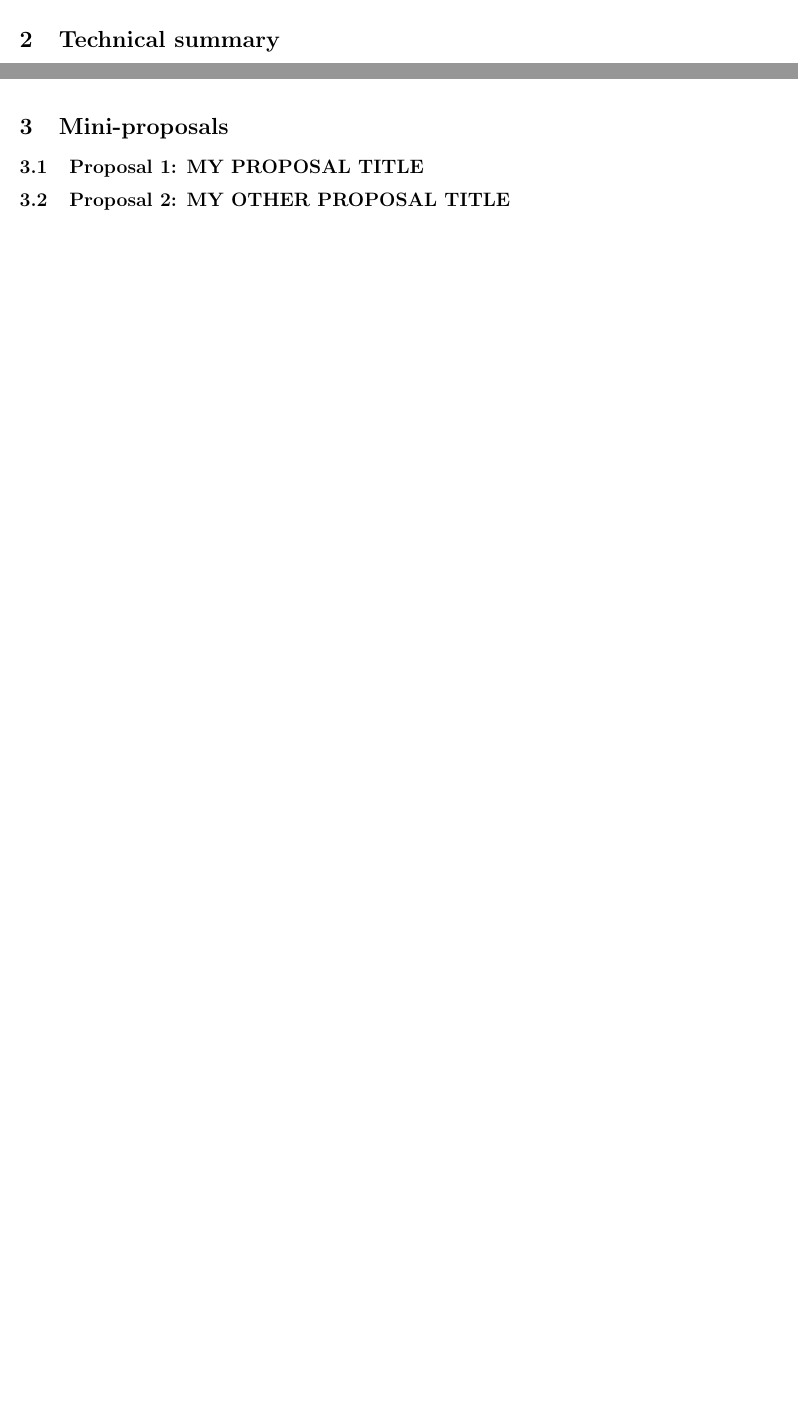
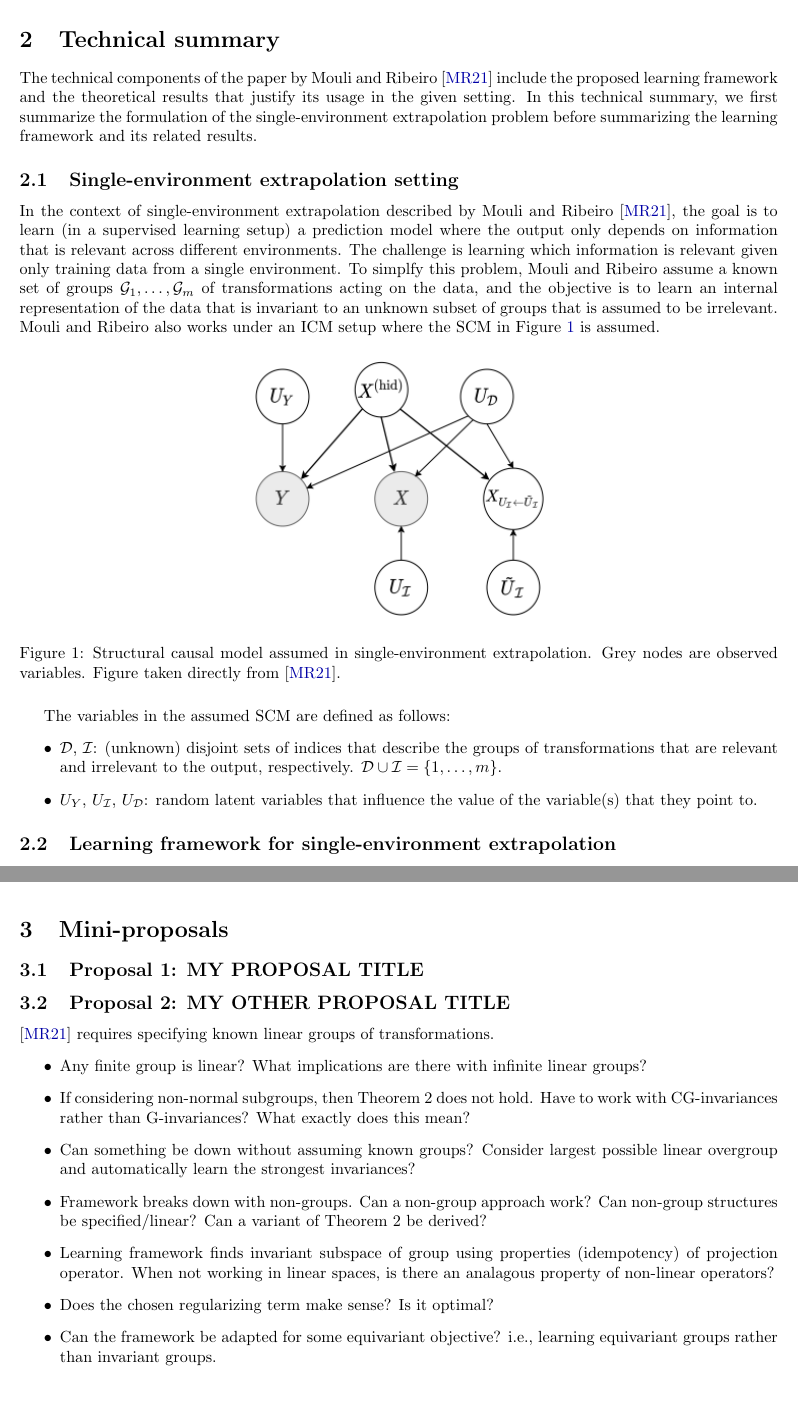
Before and after one commit to chiukenny/qp-kenny-chiu, a LaTeX document (doc/report/main.tex, which reads doc/report/header.tex, doc/report/sections/mini-proposals.tex, doc/report/sections/summary.tex): two parts of pages 4 and 5 of 7, joined at a grey line, cut so that both start at the same text, the shorter picture padded with empty space. Compiled offline with pdfLaTeX.

Commit message:
Start technical summary

```diff
--- a/doc/report/header.tex
+++ b/doc/report/header.tex
@@ -25,7 +25,8 @@
 % set up graphics
 \usepackage{graphicx}
 \DeclareGraphicsExtensions{.pdf,.png,.jpg}
-\graphicspath{ {fig/} }
+\graphicspath{{fig/}}
+\usepackage{float}
 
 \usepackage[sorting=nyt,backend=biber,bibstyle=alphabetic,citestyle=alphabetic,giveninits=true]{biblatex}
 
--- a/doc/report/sections/mini-proposals.tex
+++ b/doc/report/sections/mini-proposals.tex
@@ -12,3 +12,31 @@
 \subsection{Proposal 2: MY OTHER PROPOSAL TITLE} % enter your proposal title
 
 % ...
+
+
+% TODO
+\parencite{Mouli:2021} requires specifying known linear groups of transformations.
+\begin{itemize}
+
+\item
+Any finite group is linear? What implications are there with infinite linear groups?
+
+\item
+If considering non-normal subgroups, then Theorem 2 does not hold. Have to work with CG-invariances rather than G-invariances? What exactly does this mean?
+
+\item
+Can something be down without assuming known groups? Consider largest possible linear overgroup and automatically learn the strongest invariances?
+
+\item
+Framework breaks down with non-groups. Can a non-group approach work? Can non-group structures be specified/linear? Can a variant of Theorem 2 be derived?
+
+\item
+Learning framework finds invariant subspace of group using properties (idempotency) of projection operator. When not working in linear spaces, is there an analagous property of non-linear operators?
+
+\item
+Does the chosen regularizing term make sense? Is it optimal?
+
+\item
+Can the framework be adapted for some equivariant objective? i.e., learning equivariant groups rather than invariant groups.
+
+\end{itemize}
--- a/doc/report/sections/summary.tex
+++ b/doc/report/sections/summary.tex
@@ -56,3 +56,31 @@ These limitations naturally point to directions for future work where non-linear
 
 
 \section{Technical summary}
+
+The technical components of the paper by \textcite{Mouli:2021} include the proposed learning framework and the theoretical results that justify its usage in the given setting. In this technical summary, we first summarize the formulation of the single-environment extrapolation problem before summarizing the learning framework and its related results.
+
+
+\subsection{Single-environment extrapolation setting}
+
+In the context of single-environment extrapolation described by \textcite{Mouli:2021}, the goal is to learn (in a supervised learning setup) a prediction model where the output  only depends on information that is relevant across different environments. The challenge is learning which information is relevant given only training data from a single environment. To simplfy this problem, \citeauthor{Mouli:2021} assume a known set of groups $\calG_1,\ldots,\calG_m$ of transformations acting on the data, and the objective is to learn an internal representation of the data that is invariant to an unknown subset of groups that is assumed to be irrelevant. \citeauthor{Mouli:2021} also works under an ICM setup where the SCM in Figure~\ref{fig:scm} is assumed.
+
+\begin{figure}[H]
+\centering
+\includegraphics[width=0.4\textwidth]{scm.png}
+\caption{Structural causal model assumed in single-environment extrapolation. Grey nodes are observed variables. Figure taken directly from \parencite{Mouli:2021}.}
+\label{fig:scm}
+\end{figure}
+
+The variables in the assumed SCM are defined as follows:
+\begin{itemize}
+
+\item
+$\calD$, $\calI$: (unknown) disjoint sets of indices that describe the groups of transformations that are relevant and irrelevant to the output, respectively. $\calD\cup\calI=\{1,\ldots,m\}$.
+
+\item
+$U_Y$, $U_\calI$, $U_\calD$: random latent variables that influence the value of the variable(s) that they point to.
+
+\end{itemize}
+
+
+\subsection{Learning framework for single-environment extrapolation}
```
Also changed, not shown: doc/project_log.md (+6 -0 lines), doc/reading_log.md (+15 -0 lines), doc/report/fig/scm.png (added), doc/report/main.pdf, doc/report/sections/summary.tex (2 more changed lines).
